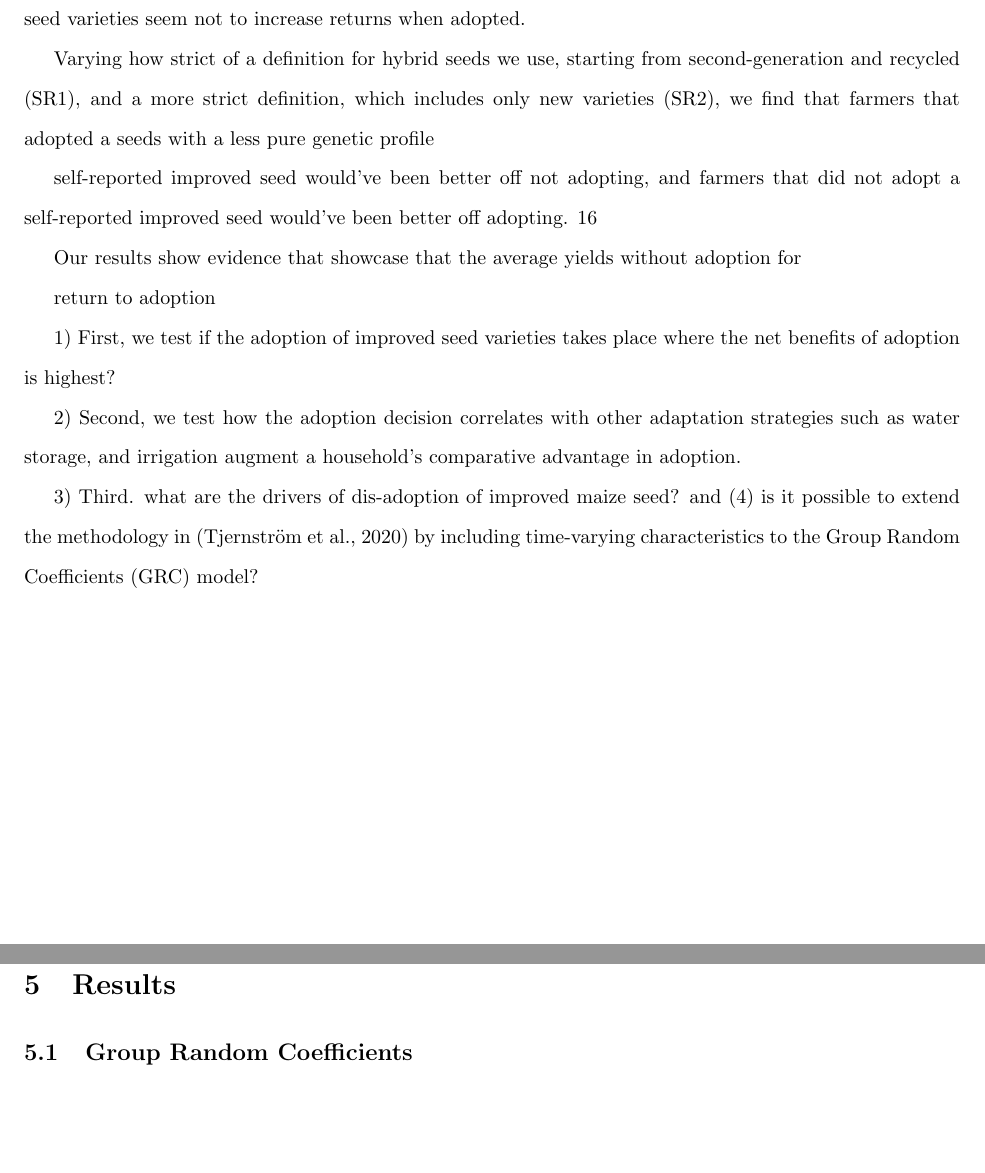
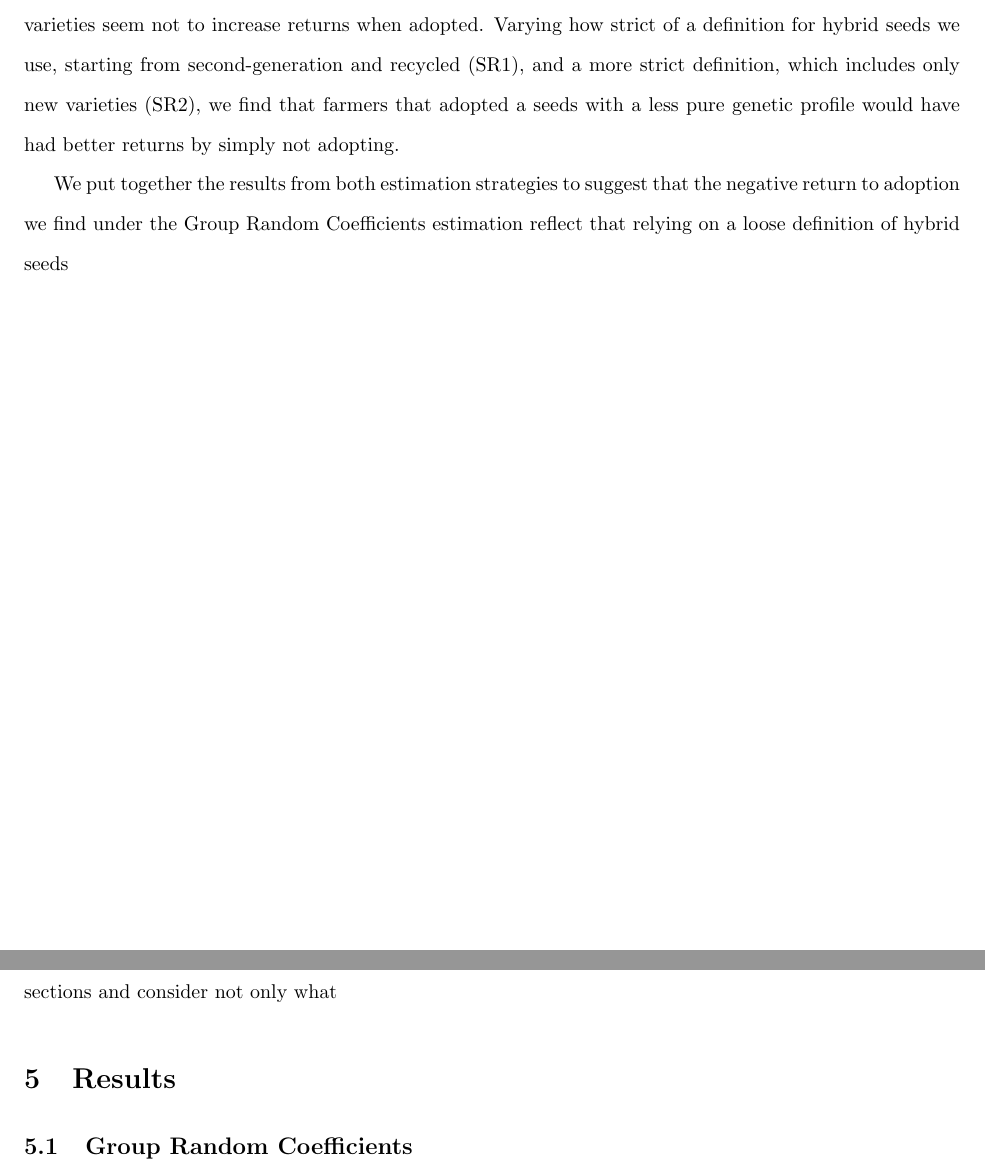
Before and after one commit to amichuda/ethiopia-tech-adoption, a LaTeX document (paper.tex): two parts of pages 3 and 16 of 26, joined at a grey line, cut so that both start at the same text, the shorter picture padded with empty space. Compiled offline with pdfLaTeX.

Commit message:
Updates from Overleaf

```diff
--- a/paper.tex
+++ b/paper.tex
@@ -58,37 +58,11 @@ In this paper, we revisit the mechanism proposed by  \citep{Suri2011-oi} that ju
 %% Expand a bit on the methods
 In our paper, we build on that literature by investigating hybrid maize seed adoption in Ethiopia, focusing on how heterogeneous returns drive the decision to use improved seed varieties. We implement two complementary estimation strategies. First, we implement at Group Random Coefficients estimation as originally devised by \cite{Suri2011-oi} and later expanded by \citep{Tjernstrom_Emilia_Dalia_Ghanem_Oscar_Barriga_Cabanillas_Travis_J_Lybbert_Jeffrey_D_Michler_and_Aleksandr_Michuda2020-bc}. The advantage of our estimation strategy is that we do not rely on identification from a valid instrument,
 but modelling the heterogeneity directly through a projection of their returns to adoption on their observed
-”trajectory” of adoption. This first estimation strategy uses data from the first three survey rounds that allow us to follow the same households across time (ESS1 to ESS3). The results show returns to adoption are consistently negative, a result that runs against the careful lab development of the improved seed varieties. To expand on this results, our second estimation strategy implements an endogenous switching regressions that exploits the last round of the survey (ESS4). The latest survey round is not a a continuation of the panel of the first three rounds, but has novel data on the genetic finger prints of the seeds used, that we exploit to understand why hybrid seed varieties seem not to increase returns when adopted.
+”trajectory” of adoption. This first estimation strategy uses data from the first three survey rounds that allow us to follow the same households across time (ESS1 to ESS3). The results show returns to adoption are consistently negative, a result that runs against the careful lab development of the improved seed varieties. To expand on this results, our second estimation strategy implements an endogenous switching regressions that exploits the last round of the survey (ESS4). The latest survey round is not a a continuation of the panel of the first three rounds, but has novel data on the genetic finger prints of the seeds used, that we exploit to understand why hybrid seed varieties seem not to increase returns when adopted. Varying how strict of a definition for hybrid seeds we use, starting from second-generation and recycled (SR1), and a more strict definition, which includes only new varieties (SR2), we find that  farmers that adopted a seeds with a less pure genetic profile would have had better returns by simply not adopting.
 
-Varying how strict of a definition for hybrid seeds we use, starting from second-generation and recycled (SR1), and a more strict definition, which includes only new varieties (SR2), we find that  farmers that adopted a seeds with a less pure genetic profile
-
-self-reported improved seed would’ve been better off not adopting, and farmers
-that did not adopt a self-reported improved seed would’ve been better off adopting.
-16
+We put together the results from both estimation strategies to suggest that the negative return to adoption we find under the Group Random Coefficients estimation reflect that relying on a loose definition of hybrid seeds
 
 
-
-
-%% What we find
-
-Our results show evidence that showcase that the average yields without adoption for
-
-return to adoption
-% Evidence of heterogeneity in response to hybrid adoption for joiners and leavers, however their average yield without adoption ($\mu_{01}$,$\mu_{10}$) are very similar.\\
-
-
-% are also driven by climate and how this can affect dis-adoption decisions. We extend the role of heterogeneity in a household’s
-% decision to adopt new technologies in four fronts.
-
-% We describe what we do here and what we find. We can expand as we have results
-1) First, we test if the adoption of improved seed varieties takes place where the net benefits of adoption is highest?
-
-2) Second, we test how the adoption decision correlates with other adaptation strategies such as water storage, and irrigation augment a household’s comparative advantage in adoption.
-
-3) Third. what are the drivers of dis-adoption of improved maize seed? and (4) is it possible to extend the methodology in \citep{Tjernstrom_Emilia_Dalia_Ghanem_Oscar_Barriga_Cabanillas_Travis_J_Lybbert_Jeffrey_D_Michler_and_Aleksandr_Michuda2020-bc} by including time-varying characteristics to the Group Random Coefficients (GRC) model?
-
-
-% Persistent lack of adoption is a reflection of the distribution of (observable and unobservable) costs and benefits of the technology. The approach here models households’ adoption decisions in an environment with household-specific heterogeneity in the costs and benefits, and hence profits, to the technology. I estimate how the returns to the technology vary across farmers and then compare these returns to the adoption decisions of farmers. I find that farmers with low (or zero) returns to the technology are precisely the farmers who do not adopt it.  In particular, I use a generalized
 
 
 
@@ -234,7 +208,7 @@ A_i^*=Z_i\alpha+\varepsilon_i \; \text{with} \, A_i    \begin{cases}
       0, & \text{otherwise}
     \end{cases} \label{eq:switch_latent}
 \end{align}
-Vector $Z$ includes variables that determine if a particular household may benefit from the adoption of improved seeds.
+Vector $Z$ includes variables that determine if a particular household may benefit from the adoption of improved seeds. The definition of what an improved seed varies in the estimations presented in the next sections and consider not only what
 
 \section{Results}
 
```
